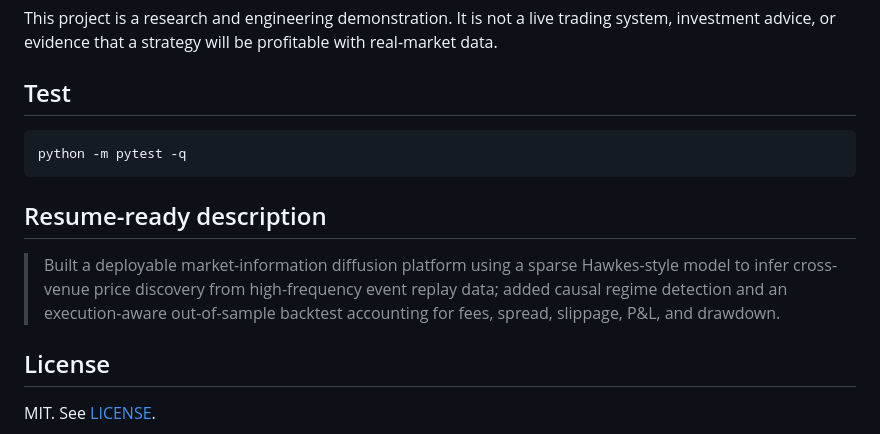
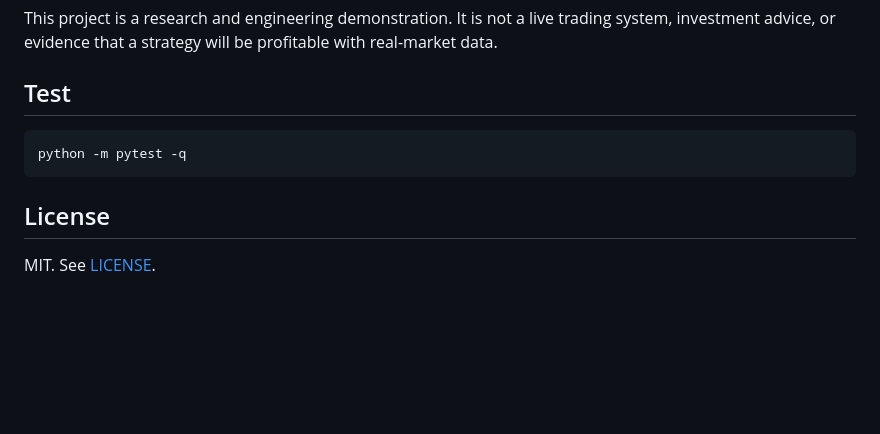
Before and after one commit to AtulBPillai/market-diffusion-lab, a Markdown page: README.md, the part around the change. Drawn GitHub-style; blank space fills up the shorter version.

Commit message:
Keep README focused on technical documentation

````diff
--- a/README.md
+++ b/README.md
@@ -113,10 +113,6 @@ This project is a research and engineering demonstration. It is not a live tradi
 python -m pytest -q
 ```
 
-## Resume-ready description
-
-> Built a deployable market-information diffusion platform using a sparse Hawkes-style model to infer cross-venue price discovery from high-frequency event replay data; added causal regime detection and an execution-aware out-of-sample backtest accounting for fees, spread, slippage, P&L, and drawdown.
-
 ## License
 
 MIT. See [LICENSE](LICENSE).
````
